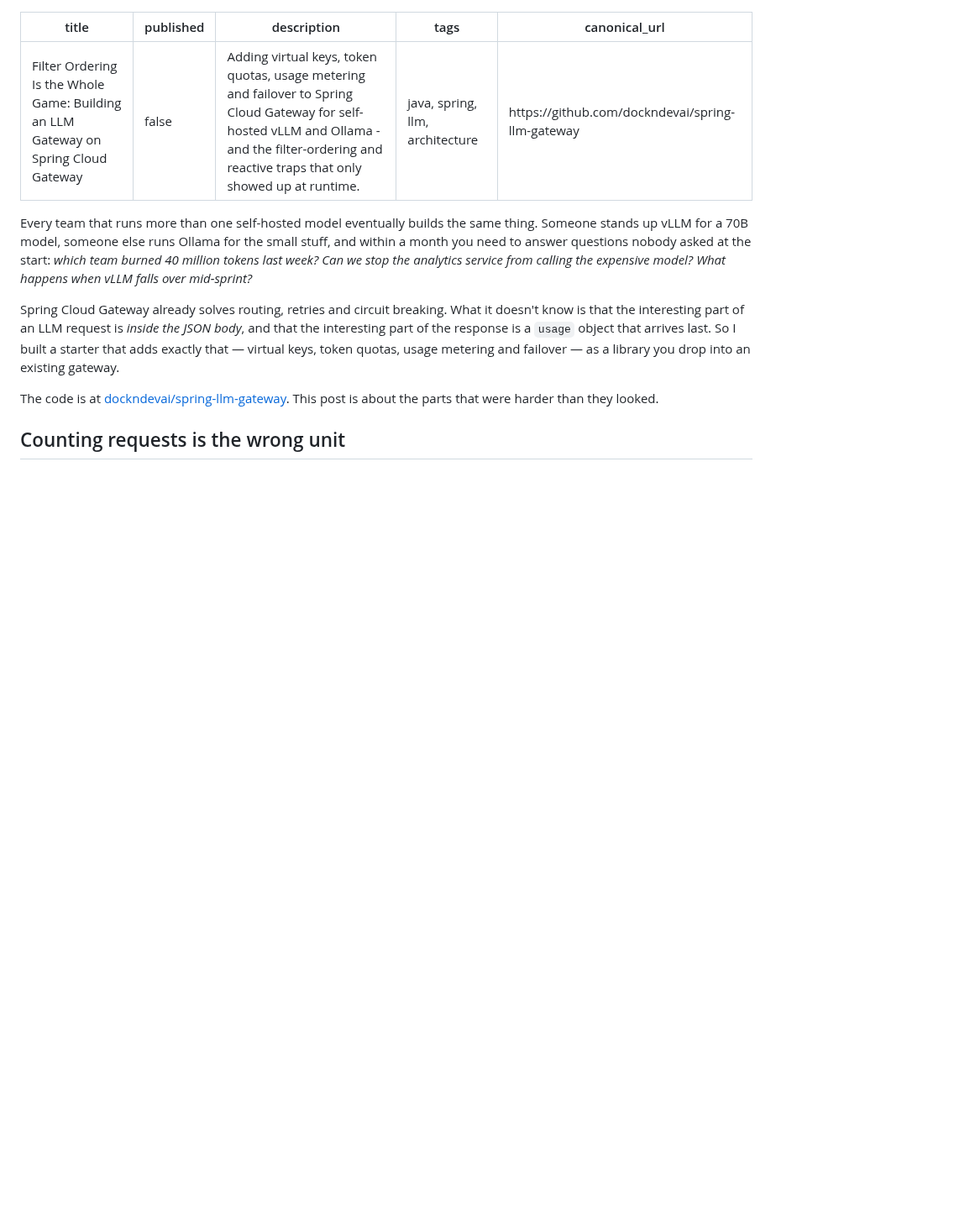
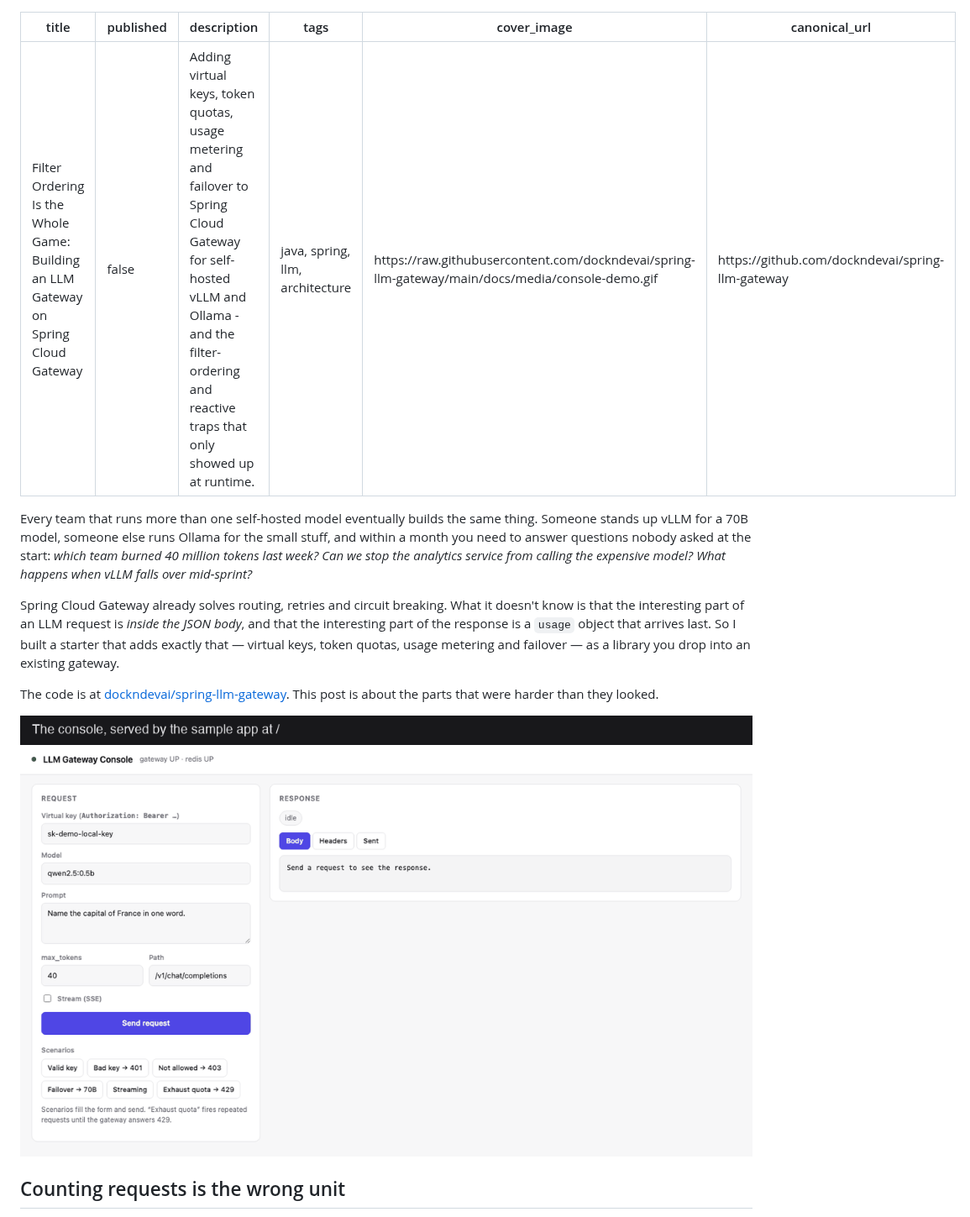
Before and after one commit to dockndevai/spring-llm-gateway, a Markdown page: docs/article.devto.md, the part around the change. Shown at 84% size. Drawn GitHub-style; pictures changed too: docs/media/console-demo.gif (added); blank space fills up the shorter version.

```diff
--- a/docs/article.devto.md
+++ b/docs/article.devto.md
@@ -3,6 +3,7 @@ title: "Filter Ordering Is the Whole Game: Building an LLM Gateway on Spring Clo
 published: false
 description: "Adding virtual keys, token quotas, usage metering and failover to Spring Cloud Gateway for self-hosted vLLM and Ollama - and the filter-ordering and reactive traps that only showed up at runtime."
 tags: java, spring, llm, architecture
+cover_image: https://raw.githubusercontent.com/dockndevai/spring-llm-gateway/main/docs/media/console-demo.gif
 canonical_url: https://github.com/dockndevai/spring-llm-gateway
 ---
 
@@ -20,6 +21,8 @@ existing gateway.
 
 The code is at [dockndevai/spring-llm-gateway](https://github.com/dockndevai/spring-llm-gateway).
 This post is about the parts that were harder than they looked.
+
+![One endpoint routing to local Ollama and an NVIDIA GPU cloud, with virtual keys enforced](https://raw.githubusercontent.com/dockndevai/spring-llm-gateway/main/docs/media/console-demo.gif)
 
 ## Counting requests is the wrong unit
 
```
Also changed, not shown: README.md (+2 -0 lines), docs/article.md (+2 -0 lines), docs/media/console-nvidia.png (added), 1 other file.
